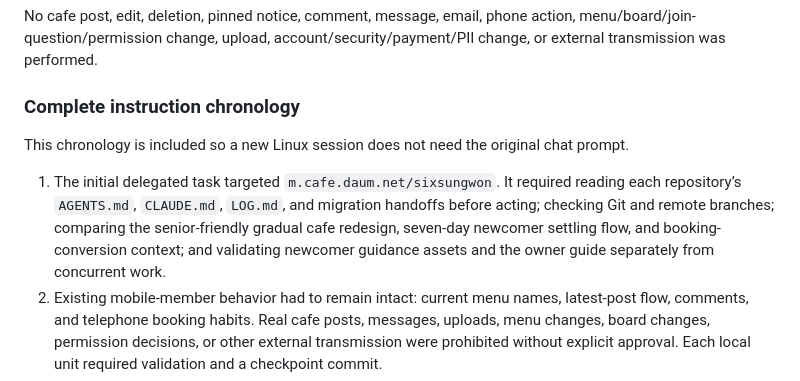
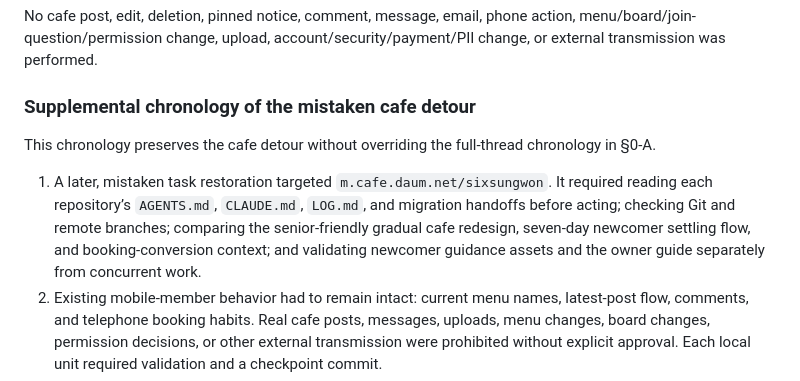
Before and after one commit to 6Soo/marketing, a Markdown page: HANDOFF-LINUX-AGENT.md, the part around the change. Rendered like a GitHub page.

Commit message:
docs: clarify cafe detour chronology

```diff
--- a/HANDOFF-LINUX-AGENT.md
+++ b/HANDOFF-LINUX-AGENT.md
@@ -198,11 +198,11 @@ No cafe post, edit, deletion, pinned notice, comment, message, email, phone acti
 menu/board/join-question/permission change, upload, account/security/payment/PII change,
 or external transmission was performed.
 
-### Complete instruction chronology
+### Supplemental chronology of the mistaken cafe detour
 
-This chronology is included so a new Linux session does not need the original chat prompt.
+This chronology preserves the cafe detour without overriding the full-thread chronology in §0-A.
 
-1. The initial delegated task targeted `m.cafe.daum.net/sixsungwon`. It required reading each repository’s `AGENTS.md`, `CLAUDE.md`, `LOG.md`, and migration handoffs before acting; checking Git and remote branches; comparing the senior-friendly gradual cafe redesign, seven-day newcomer settling flow, and booking-conversion context; and validating newcomer guidance assets and the owner guide separately from concurrent work.
+1. A later, mistaken task restoration targeted `m.cafe.daum.net/sixsungwon`. It required reading each repository’s `AGENTS.md`, `CLAUDE.md`, `LOG.md`, and migration handoffs before acting; checking Git and remote branches; comparing the senior-friendly gradual cafe redesign, seven-day newcomer settling flow, and booking-conversion context; and validating newcomer guidance assets and the owner guide separately from concurrent work.
 2. Existing mobile-member behavior had to remain intact: current menu names, latest-post flow, comments, and telephone booking habits. Real cafe posts, messages, uploads, menu changes, board changes, permission decisions, or other external transmission were prohibited without explicit approval. Each local unit required validation and a checkpoint commit.
 3. After a system reboot, the user instructed the agent to inspect Git/worktree state non-destructively and resume.
 4. Automated browser control reported a URL-policy block. The user correctly objected that the site itself opened normally and supplied a screenshot. The correct conclusion is that human browser access worked while the automation surface was blocked; never describe the cafe as unavailable.
```
